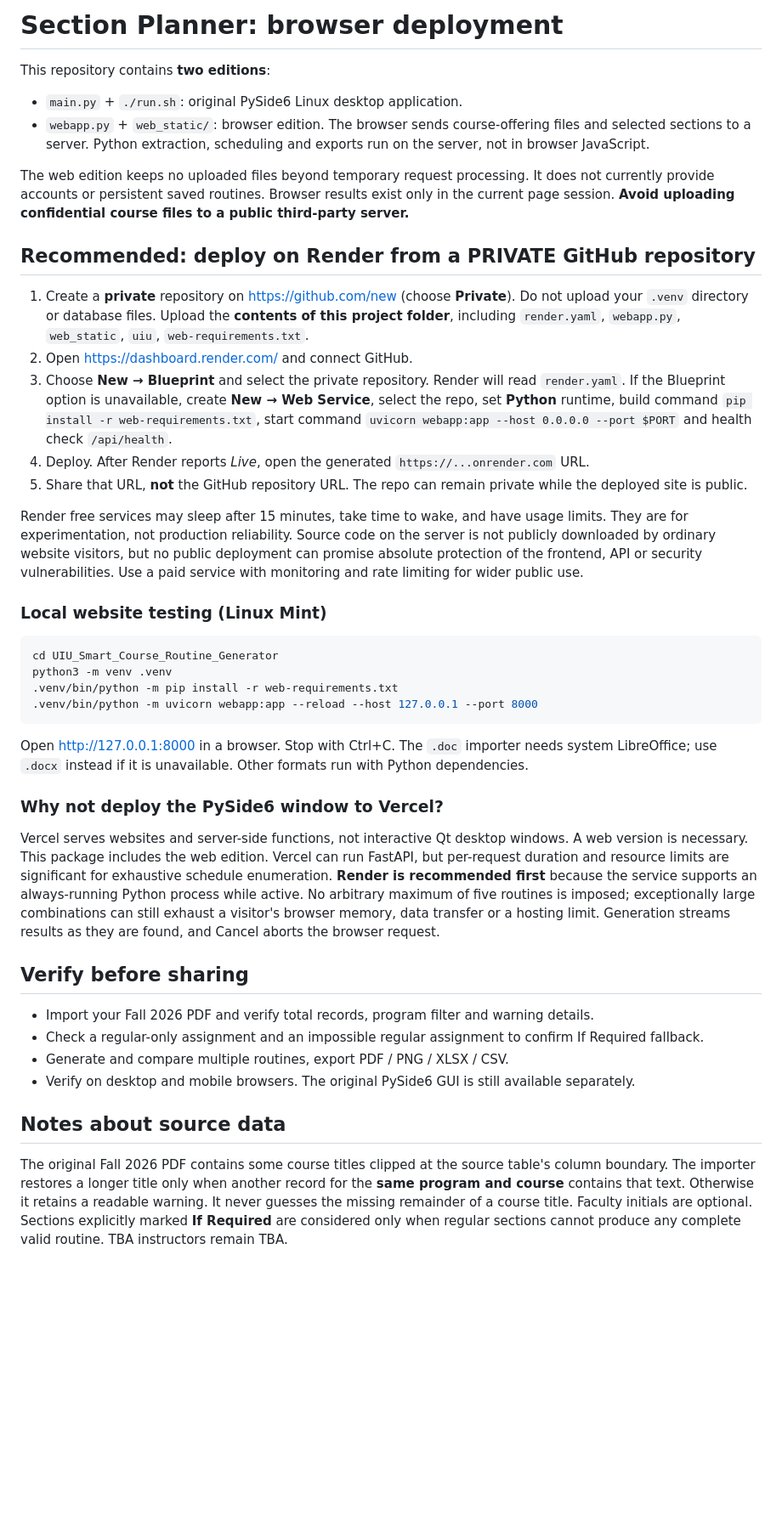
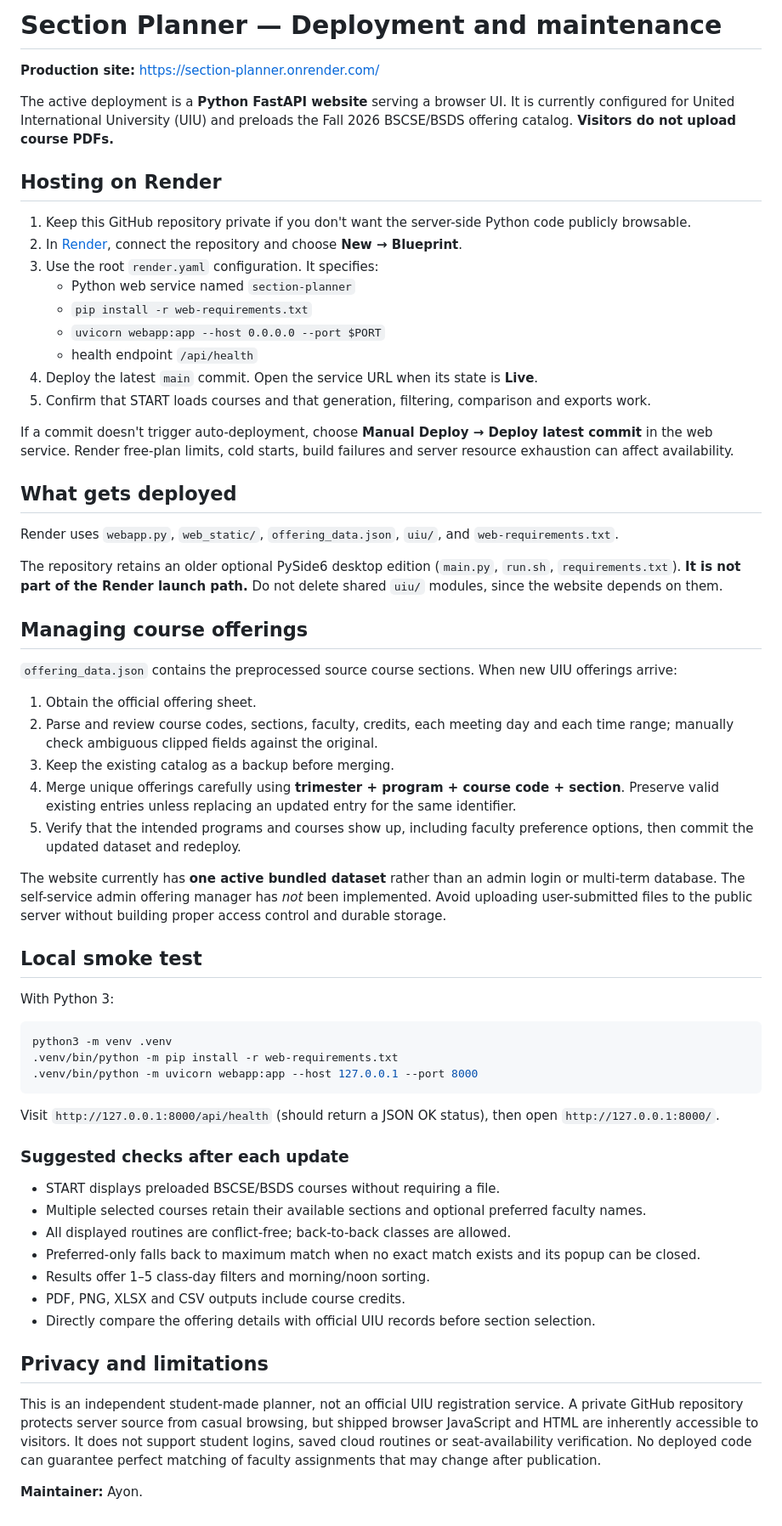
Before and after one commit to hasiiib/section-planner, a Markdown page: WEB_DEPLOY.md, the part around the change. Shown at 85% size. Drawn GitHub-style; blank space fills up the shorter version.

Commit message:
Replace outdated upload-based deployment guide with preloaded UIU web workflow

````diff
--- a/WEB_DEPLOY.md
+++ b/WEB_DEPLOY.md
@@ -1,44 +1,65 @@
-# Section Planner: browser deployment
+# Section Planner — Deployment and maintenance
 
-This repository contains **two editions**:
+**Production site:** https://section-planner.onrender.com/
 
-- `main.py` + `./run.sh`: original PySide6 Linux desktop application.
-- `webapp.py` + `web_static/`: browser edition. The browser sends course-offering files and selected sections to a server. Python extraction, scheduling and exports run on the server, not in browser JavaScript.
+The active deployment is a **Python FastAPI website** serving a browser UI. It is currently configured for United International University (UIU) and preloads the Fall 2026 BSCSE/BSDS offering catalog. **Visitors do not upload course PDFs.**
 
-The web edition keeps no uploaded files beyond temporary request processing. It does not currently provide accounts or persistent saved routines. Browser results exist only in the current page session. **Avoid uploading confidential course files to a public third-party server.**
+## Hosting on Render
 
-## Recommended: deploy on Render from a PRIVATE GitHub repository
+1. Keep this GitHub repository private if you don't want the server-side Python code publicly browsable.
+2. In [Render](https://dashboard.render.com/), connect the repository and choose **New → Blueprint**.
+3. Use the root `render.yaml` configuration. It specifies:
+   - Python web service named `section-planner`
+   - `pip install -r web-requirements.txt`
+   - `uvicorn webapp:app --host 0.0.0.0 --port $PORT`
+   - health endpoint `/api/health`
+4. Deploy the latest `main` commit. Open the service URL when its state is **Live**.
+5. Confirm that START loads courses and that generation, filtering, comparison and exports work.
 
-1. Create a **private** repository on https://github.com/new (choose **Private**). Do not upload your `.venv` directory or database files. Upload the **contents of this project folder**, including `render.yaml`, `webapp.py`, `web_static`, `uiu`, `web-requirements.txt`.
-2. Open https://dashboard.render.com/ and connect GitHub.
-3. Choose **New → Blueprint** and select the private repository. Render will read `render.yaml`. If the Blueprint option is unavailable, create **New → Web Service**, select the repo, set **Python** runtime, build command `pip install -r web-requirements.txt`, start command `uvicorn webapp:app --host 0.0.0.0 --port $PORT` and health check `/api/health`.
-4. Deploy. After Render reports *Live*, open the generated `https://...onrender.com` URL.
-5. Share that URL, **not** the GitHub repository URL. The repo can remain private while the deployed site is public.
+If a commit doesn't trigger auto-deployment, choose **Manual Deploy → Deploy latest commit** in the web service. Render free-plan limits, cold starts, build failures and server resource exhaustion can affect availability.
 
-Render free services may sleep after 15 minutes, take time to wake, and have usage limits. They are for experimentation, not production reliability. Source code on the server is not publicly downloaded by ordinary website visitors, but no public deployment can promise absolute protection of the frontend, API or security vulnerabilities. Use a paid service with monitoring and rate limiting for wider public use.
+## What gets deployed
 
-### Local website testing (Linux Mint)
+Render uses `webapp.py`, `web_static/`, `offering_data.json`, `uiu/`, and `web-requirements.txt`.
+
+The repository retains an older optional PySide6 desktop edition (`main.py`, `run.sh`, `requirements.txt`). **It is not part of the Render launch path.** Do not delete shared `uiu/` modules, since the website depends on them.
+
+## Managing course offerings
+
+`offering_data.json` contains the preprocessed source course sections. When new UIU offerings arrive:
+
+1. Obtain the official offering sheet.
+2. Parse and review course codes, sections, faculty, credits, each meeting day and each time range; manually check ambiguous clipped fields against the original.
+3. Keep the existing catalog as a backup before merging.
+4. Merge unique offerings carefully using **trimester + program + course code + section**. Preserve valid existing entries unless replacing an updated entry for the same identifier.
+5. Verify that the intended programs and courses show up, including faculty preference options, then commit the updated dataset and redeploy.
+
+The website currently has **one active bundled dataset** rather than an admin login or multi-term database. The self-service admin offering manager has *not* been implemented. Avoid uploading user-submitted files to the public server without building proper access control and durable storage.
+
+## Local smoke test
+
+With Python 3:
 
 ```bash
-cd UIU_Smart_Course_Routine_Generator
 python3 -m venv .venv
 .venv/bin/python -m pip install -r web-requirements.txt
-.venv/bin/python -m uvicorn webapp:app --reload --host 127.0.0.1 --port 8000
+.venv/bin/python -m uvicorn webapp:app --host 127.0.0.1 --port 8000
 ```
 
-Open http://127.0.0.1:8000 in a browser. Stop with Ctrl+C. The `.doc` importer needs system LibreOffice; use `.docx` instead if it is unavailable. Other formats run with Python dependencies.
+Visit `http://127.0.0.1:8000/api/health` (should return a JSON OK status), then open `http://127.0.0.1:8000/`.
 
-### Why not deploy the PySide6 window to Vercel?
+### Suggested checks after each update
 
-Vercel serves websites and server-side functions, not interactive Qt desktop windows. A web version is necessary. This package includes the web edition. Vercel can run FastAPI, but per-request duration and resource limits are significant for exhaustive schedule enumeration. **Render is recommended first** because the service supports an always-running Python process while active. No arbitrary maximum of five routines is imposed; exceptionally large combinations can still exhaust a visitor's browser memory, data transfer or a hosting limit. Generation streams results as they are found, and Cancel aborts the browser request.
+- START displays preloaded BSCSE/BSDS courses without requiring a file.
+- Multiple selected courses retain their available sections and optional preferred faculty names.
+- All displayed routines are conflict-free; back-to-back classes are allowed.
+- Preferred-only falls back to maximum match when no exact match exists and its popup can be closed.
+- Results offer 1–5 class-day filters and morning/noon sorting.
+- PDF, PNG, XLSX and CSV outputs include course credits.
+- Directly compare the offering details with official UIU records before section selection.
 
-## Verify before sharing
+## Privacy and limitations
 
-- Import your Fall 2026 PDF and verify total records, program filter and warning details.
-- Check a regular-only assignment and an impossible regular assignment to confirm If Required fallback.
-- Generate and compare multiple routines, export PDF / PNG / XLSX / CSV.
-- Verify on desktop and mobile browsers. The original PySide6 GUI is still available separately.
+This is an independent student-made planner, not an official UIU registration service. A private GitHub repository protects server source from casual browsing, but shipped browser JavaScript and HTML are inherently accessible to visitors. It does not support student logins, saved cloud routines or seat-availability verification. No deployed code can guarantee perfect matching of faculty assignments that may change after publication.
 
-## Notes about source data
-
-The original Fall 2026 PDF contains some course titles clipped at the source table's column boundary. The importer restores a longer title only when another record for the **same program and course** contains that text. Otherwise it retains a readable warning. It never guesses the missing remainder of a course title. Faculty initials are optional. Sections explicitly marked **If Required** are considered only when regular sections cannot produce any complete valid routine. TBA instructors remain TBA.
+**Maintainer:** Ayon.
````
